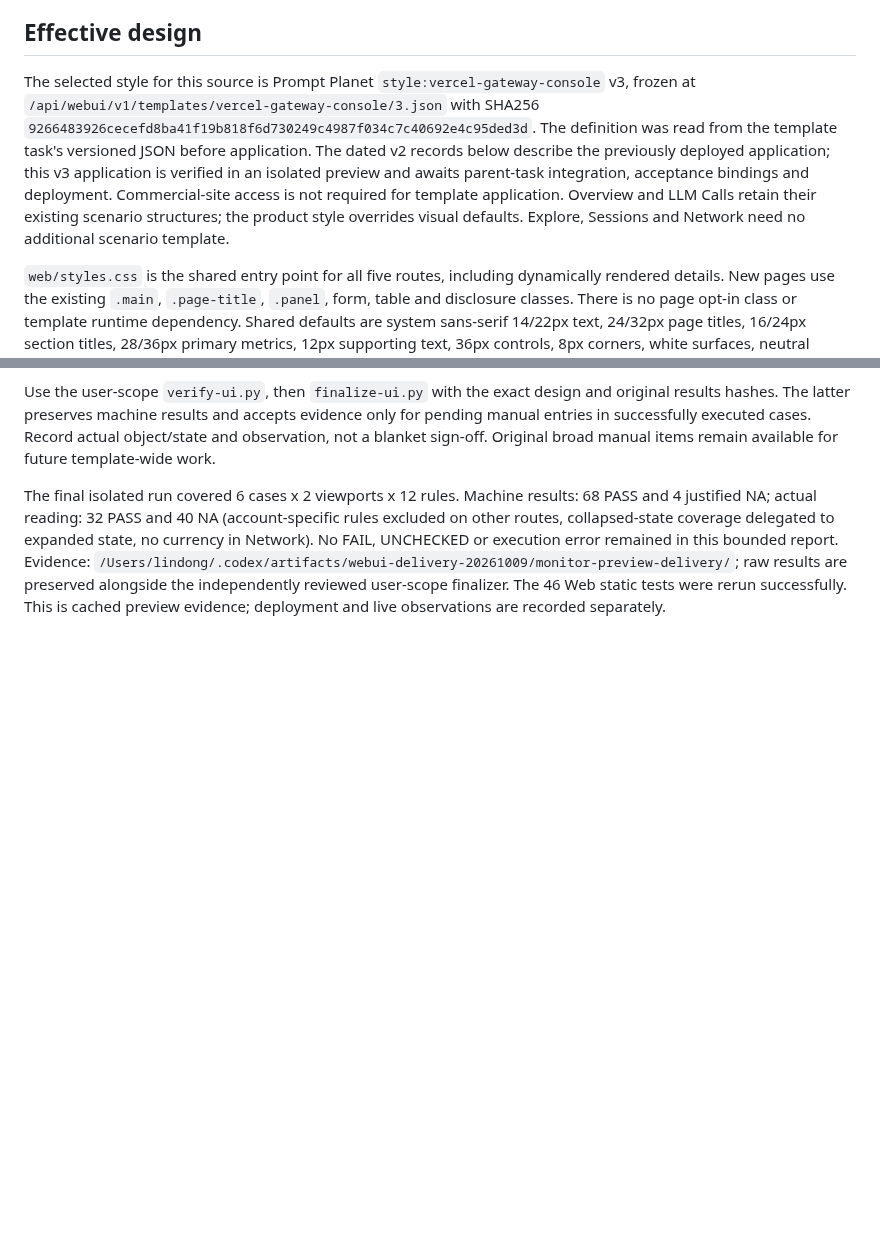
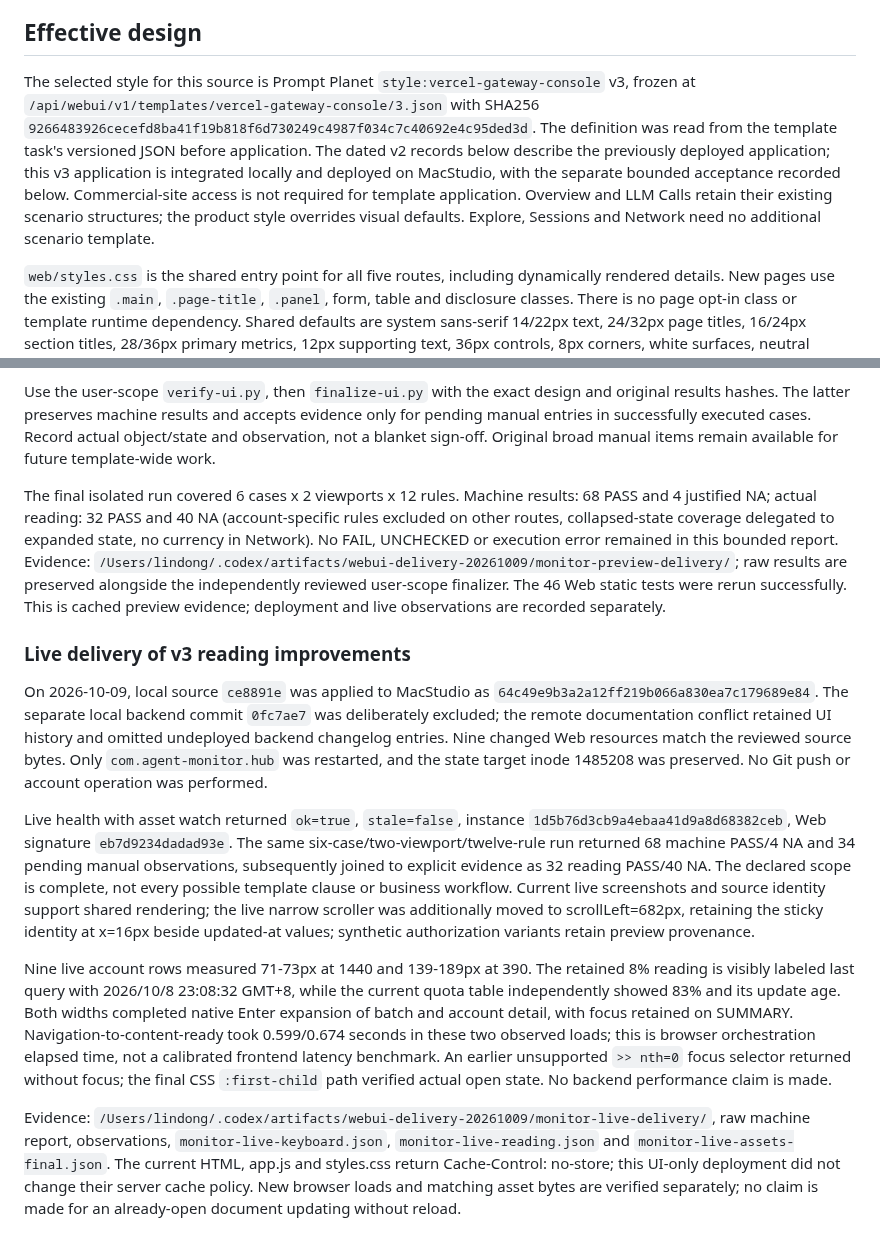
Before and after one commit to lindong28/agent-monitor, a Markdown page: docs/design.md, 2 parts joined by grey strips. Drawn GitHub-style; blank space fills up the shorter version.

Commit message:
docs(web): record v3 deployment and live reading acceptance

```diff
--- a/docs/design.md
+++ b/docs/design.md
@@ -4,7 +4,7 @@ This mutable record describes the shared visual layer and its observed applicati
 
 ## Effective design
 
-The selected style for this source is Prompt Planet `style:vercel-gateway-console` v3, frozen at `/api/webui/v1/templates/vercel-gateway-console/3.json` with SHA256 `9266483926cecefd8ba41f19b818f6d730249c4987f034c7c40692e4c95ded3d`. The definition was read from the template task's versioned JSON before application. The dated v2 records below describe the previously deployed application; this v3 application is verified in an isolated preview and awaits parent-task integration, acceptance bindings and deployment. Commercial-site access is not required for template application. Overview and LLM Calls retain their existing scenario structures; the product style overrides visual defaults. Explore, Sessions and Network need no additional scenario template.
+The selected style for this source is Prompt Planet `style:vercel-gateway-console` v3, frozen at `/api/webui/v1/templates/vercel-gateway-console/3.json` with SHA256 `9266483926cecefd8ba41f19b818f6d730249c4987f034c7c40692e4c95ded3d`. The definition was read from the template task's versioned JSON before application. The dated v2 records below describe the previously deployed application; this v3 application is integrated locally and deployed on MacStudio, with the separate bounded acceptance recorded below. Commercial-site access is not required for template application. Overview and LLM Calls retain their existing scenario structures; the product style overrides visual defaults. Explore, Sessions and Network need no additional scenario template.
 
 `web/styles.css` is the shared entry point for all five routes, including dynamically rendered details. New pages use the existing `.main`, `.page-title`, `.panel`, form, table and disclosure classes. There is no page opt-in class or template runtime dependency. Shared defaults are system sans-serif 14/22px text, 24/32px page titles, 16/24px section titles, 28/36px primary metrics, 12px supporting text, 36px controls, 8px corners, white surfaces, neutral canvas and light dividers. Normal panels have no elevation shadow. Navigation uses a neutral selected surface; the common Refresh action uses a dark fill. Tables use 12×16px cell padding and local scrolling.
 
@@ -151,3 +151,13 @@ Validation: 46 `tests/test_web_static.py` tests passed with isolated HOME using
 Use the user-scope `verify-ui.py`, then `finalize-ui.py` with the exact design and original results hashes. The latter preserves machine results and accepts evidence only for pending manual entries in successfully executed cases. Record actual object/state and observation, not a blanket sign-off. Original broad manual items remain available for future template-wide work.
 
 The final isolated run covered 6 cases x 2 viewports x 12 rules. Machine results: 68 PASS and 4 justified NA; actual reading: 32 PASS and 40 NA (account-specific rules excluded on other routes, collapsed-state coverage delegated to expanded state, no currency in Network). No FAIL, UNCHECKED or execution error remained in this bounded report. Evidence: `/Users/lindong/.codex/artifacts/webui-delivery-20261009/monitor-preview-delivery/`; raw results are preserved alongside the independently reviewed user-scope finalizer. The 46 Web static tests were rerun successfully. This is cached preview evidence; deployment and live observations are recorded separately.
+
+### Live delivery of v3 reading improvements
+
+On 2026-10-09, local source `ce8891e` was applied to MacStudio as `64c49e9b3a2a12ff219b066a830ea7c179689e84`. The separate local backend commit `0fc7ae7` was deliberately excluded; the remote documentation conflict retained UI history and omitted undeployed backend changelog entries. Nine changed Web resources match the reviewed source bytes. Only `com.agent-monitor.hub` was restarted, and the state target inode 1485208 was preserved. No Git push or account operation was performed.
+
+Live health with asset watch returned `ok=true`, `stale=false`, instance `1d5b76d3cb9a4ebaa41d9a8d68382ceb`, Web signature `eb7d9234dadad93e`. The same six-case/two-viewport/twelve-rule run returned 68 machine PASS/4 NA and 34 pending manual observations, subsequently joined to explicit evidence as 32 reading PASS/40 NA. The declared scope is complete, not every possible template clause or business workflow. Current live screenshots and source identity support shared rendering; the live narrow scroller was additionally moved to scrollLeft=682px, retaining the sticky identity at x=16px beside updated-at values; synthetic authorization variants retain preview provenance.
+
+Nine live account rows measured 71-73px at 1440 and 139-189px at 390. The retained 8% reading is visibly labeled last query with 2026/10/8 23:08:32 GMT+8, while the current quota table independently showed 83% and its update age. Both widths completed native Enter expansion of batch and account detail, with focus retained on SUMMARY. Navigation-to-content-ready took 0.599/0.674 seconds in these two observed loads; this is browser orchestration elapsed time, not a calibrated frontend latency benchmark. An earlier unsupported `>> nth=0` focus selector returned without focus; the final CSS `:first-child` path verified actual open state. No backend performance claim is made.
+
+Evidence: `/Users/lindong/.codex/artifacts/webui-delivery-20261009/monitor-live-delivery/`, raw machine report, observations, `monitor-live-keyboard.json`, `monitor-live-reading.json` and `monitor-live-assets-final.json`. The current HTML, app.js and styles.css return Cache-Control: no-store; this UI-only deployment did not change their server cache policy. New browser loads and matching asset bytes are verified separately; no claim is made for an already-open document updating without reload.
```
